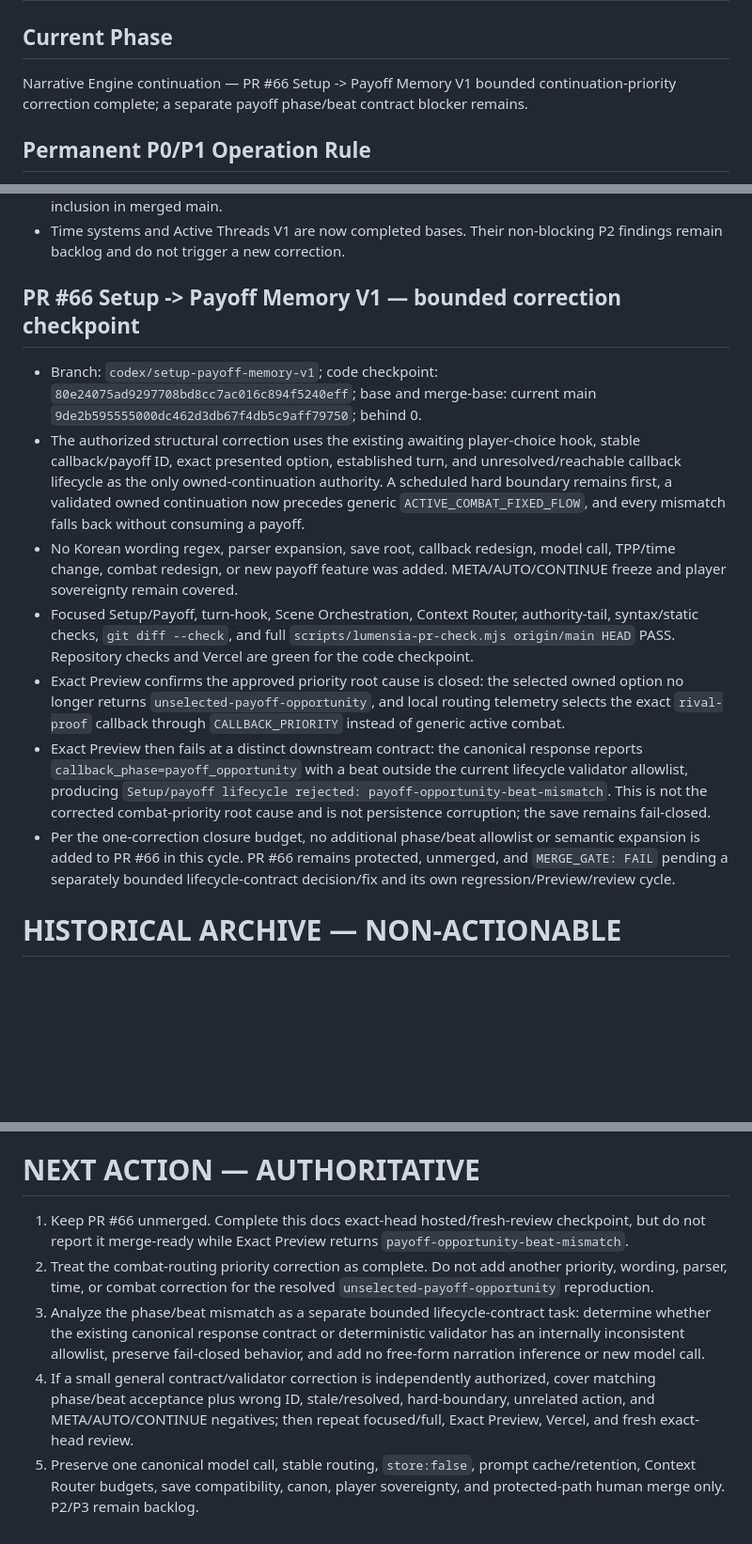
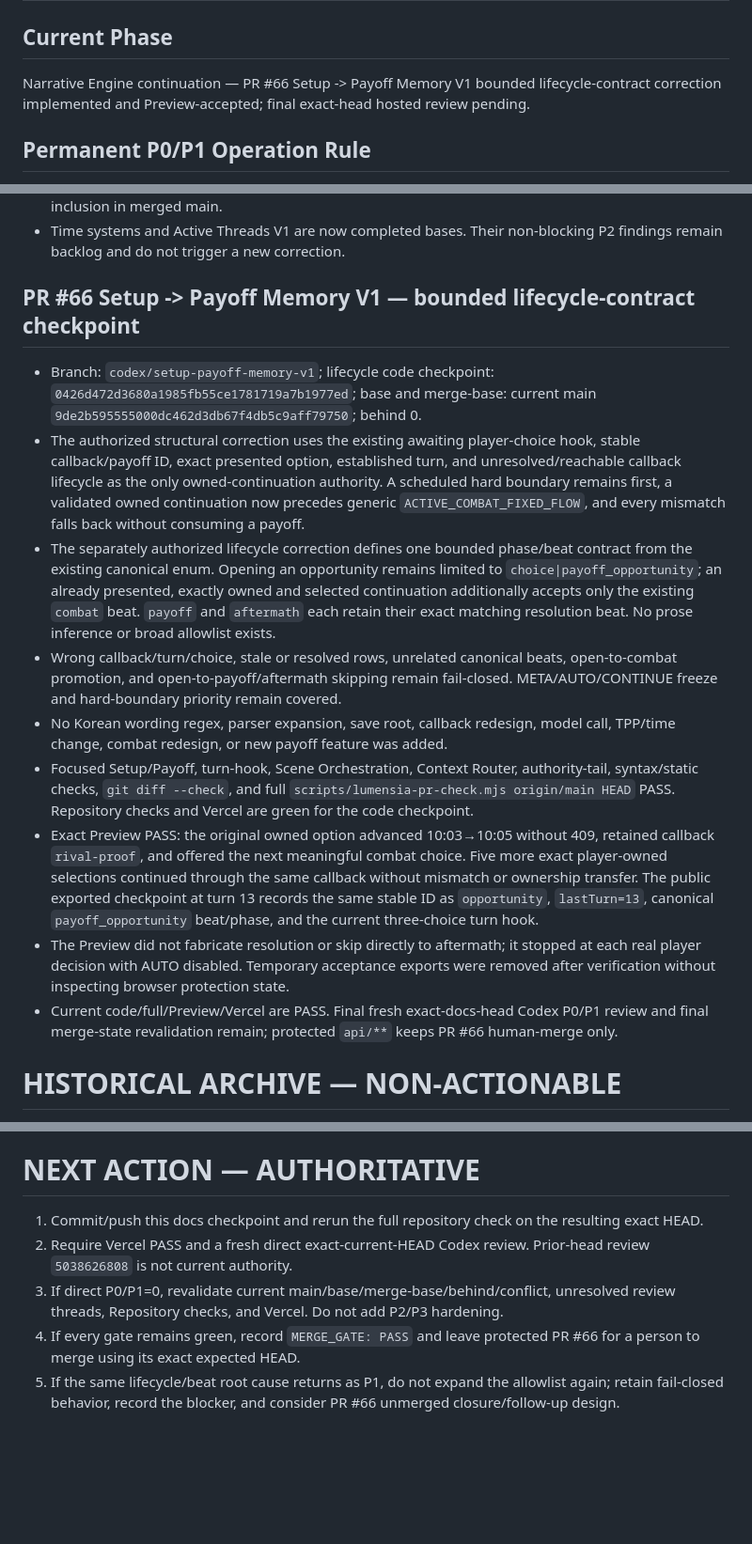
Before and after one commit to hoho074566-cpu/lumencia-ac, a Markdown page: docs/IMPLEMENTATION_PROGRESS.md, 3 parts joined by grey strips. Shown at 94% size. Rendered like a GitHub page; blank space fills up the shorter version.

```diff
--- a/docs/IMPLEMENTATION_PROGRESS.md
+++ b/docs/IMPLEMENTATION_PROGRESS.md
@@ -1,7 +1,7 @@
 # Lumensia Implementation Progress
 
 ## Current Phase
-Narrative Engine continuation — PR #66 Setup -> Payoff Memory V1 bounded continuation-priority correction complete; a separate payoff phase/beat contract blocker remains.
+Narrative Engine continuation — PR #66 Setup -> Payoff Memory V1 bounded lifecycle-contract correction implemented and Preview-accepted; final exact-head hosted review pending.
 
 ## Permanent P0/P1 Operation Rule
 - Current exact HEAD에 P0/P1이 남아 있는 동안 repository-authorized remediation 범위 안에서 수정·focused test·full regression·push·hosted gate·fresh exact-head review를 계속한다. 중간 보고·`MERGE_GATE: FAIL`·새 review·HEAD 변경만으로는 멈추지 않는다.
@@ -26,15 +26,17 @@ Narrative Engine continuation — PR #66 Setup -> Payoff Memory V1 bounded conti
 - PR #59 and #60 remain closed-unmerged. Their 29 and 6 safe-tree-exclusive commits have zero inclusion in merged main.
 - Time systems and Active Threads V1 are now completed bases. Their non-blocking P2 findings remain backlog and do not trigger a new correction.
 
-## PR #66 Setup -> Payoff Memory V1 — bounded correction checkpoint
+## PR #66 Setup -> Payoff Memory V1 — bounded lifecycle-contract checkpoint
 
-- Branch: `codex/setup-payoff-memory-v1`; code checkpoint: `80e24075ad9297708bd8cc7ac016c894f5240eff`; base and merge-base: current main `9de2b595555000dc462d3db67f4db5c9aff79750`; behind 0.
+- Branch: `codex/setup-payoff-memory-v1`; lifecycle code checkpoint: `0426d472d3680a1985fb55ce1781719a7b1977ed`; base and merge-base: current main `9de2b595555000dc462d3db67f4db5c9aff79750`; behind 0.
 - The authorized structural correction uses the existing awaiting player-choice hook, stable callback/payoff ID, exact presented option, established turn, and unresolved/reachable callback lifecycle as the only owned-continuation authority. A scheduled hard boundary remains first, a validated owned continuation now precedes generic `ACTIVE_COMBAT_FIXED_FLOW`, and every mismatch falls back without consuming a payoff.
-- No Korean wording regex, parser expansion, save root, callback redesign, model call, TPP/time change, combat redesign, or new payoff feature was added. META/AUTO/CONTINUE freeze and player sovereignty remain covered.
+- The separately authorized lifecycle correction defines one bounded phase/beat contract from the existing canonical enum. Opening an opportunity remains limited to `choice|payoff_opportunity`; an already presented, exactly owned and selected continuation additionally accepts only the existing `combat` beat. `payoff` and `aftermath` each retain their exact matching resolution beat. No prose inference or broad allowlist exists.
+- Wrong callback/turn/choice, stale or resolved rows, unrelated canonical beats, open-to-combat promotion, and open-to-payoff/aftermath skipping remain fail-closed. META/AUTO/CONTINUE freeze and hard-boundary priority remain covered.
+- No Korean wording regex, parser expansion, save root, callback redesign, model call, TPP/time change, combat redesign, or new payoff feature was added.
 - Focused Setup/Payoff, turn-hook, Scene Orchestration, Context Router, authority-tail, syntax/static checks, `git diff --check`, and full `scripts/lumensia-pr-check.mjs origin/main HEAD` PASS. Repository checks and Vercel are green for the code checkpoint.
-- Exact Preview confirms the approved priority root cause is closed: the selected owned option no longer returns `unselected-payoff-opportunity`, and local routing telemetry selects the exact `rival-proof` callback through `CALLBACK_PRIORITY` instead of generic active combat.
-- Exact Preview then fails at a distinct downstream contract: the canonical response reports `callback_phase=payoff_opportunity` with a beat outside the current lifecycle validator allowlist, producing `Setup/payoff lifecycle rejected: payoff-opportunity-beat-mismatch`. This is not the corrected combat-priority root cause and is not persistence corruption; the save remains fail-closed.
-- Per the one-correction closure budget, no additional phase/beat allowlist or semantic expansion is added to PR #66 in this cycle. PR #66 remains protected, unmerged, and `MERGE_GATE: FAIL` pending a separately bounded lifecycle-contract decision/fix and its own regression/Preview/review cycle.
+- Exact Preview PASS: the original owned option advanced 10:03→10:05 without 409, retained callback `rival-proof`, and offered the next meaningful combat choice. Five more exact player-owned selections continued through the same callback without mismatch or ownership transfer. The public exported checkpoint at turn 13 records the same stable ID as `opportunity`, `lastTurn=13`, canonical `payoff_opportunity` beat/phase, and the current three-choice turn hook.
+- The Preview did not fabricate resolution or skip directly to aftermath; it stopped at each real player decision with AUTO disabled. Temporary acceptance exports were removed after verification without inspecting browser protection state.
+- Current code/full/Preview/Vercel are PASS. Final fresh exact-docs-head Codex P0/P1 review and final merge-state revalidation remain; protected `api/**` keeps PR #66 human-merge only.
 # HISTORICAL ARCHIVE — NON-ACTIONABLE
 
 The entries below preserve the former #54-#61 development/review chronology only. Their old P0/P1, blocker, MERGE_GATE, and NEXT ACTION wording is superseded by the authoritative closure above and must not restart time-engine work. PR #57 is now an included ancestor rather than an active branch.
@@ -641,8 +643,8 @@ Production baseline: main `8d378b532910dfecaf5226118bffabdddbe74289` via `script
 
 # NEXT ACTION — AUTHORITATIVE
 
-1. Keep PR #66 unmerged. Complete this docs exact-head hosted/fresh-review checkpoint, but do not report it merge-ready while Exact Preview returns `payoff-opportunity-beat-mismatch`.
-2. Treat the combat-routing priority correction as complete. Do not add another priority, wording, parser, time, or combat correction for the resolved `unselected-payoff-opportunity` reproduction.
-3. Analyze the phase/beat mismatch as a separate bounded lifecycle-contract task: determine whether the existing canonical response contract or deterministic validator has an internally inconsistent allowlist, preserve fail-closed behavior, and add no free-form narration inference or new model call.
-4. If a small general contract/validator correction is independently authorized, cover matching phase/beat acceptance plus wrong ID, stale/resolved, hard-boundary, unrelated action, and META/AUTO/CONTINUE negatives; then repeat focused/full, Exact Preview, Vercel, and fresh exact-head review.
-5. Preserve one canonical model call, stable routing, `store:false`, prompt cache/retention, Context Router budgets, save compatibility, canon, player sovereignty, and protected-path human merge only. P2/P3 remain backlog.
+1. Commit/push this docs checkpoint and rerun the full repository check on the resulting exact HEAD.
+2. Require Vercel PASS and a fresh direct exact-current-HEAD Codex review. Prior-head review `5038626808` is not current authority.
+3. If direct P0/P1=0, revalidate current main/base/merge-base/behind/conflict, unresolved review threads, Repository checks, and Vercel. Do not add P2/P3 hardening.
+4. If every gate remains green, record `MERGE_GATE: PASS` and leave protected PR #66 for a person to merge using its exact expected HEAD.
+5. If the same lifecycle/beat root cause returns as P1, do not expand the allowlist again; retain fail-closed behavior, record the blocker, and consider PR #66 unmerged closure/follow-up design.
```
Also changed, not shown: docs/LUMENSIA_HANDOVER_CURRENT.md (+12 -12 lines).
